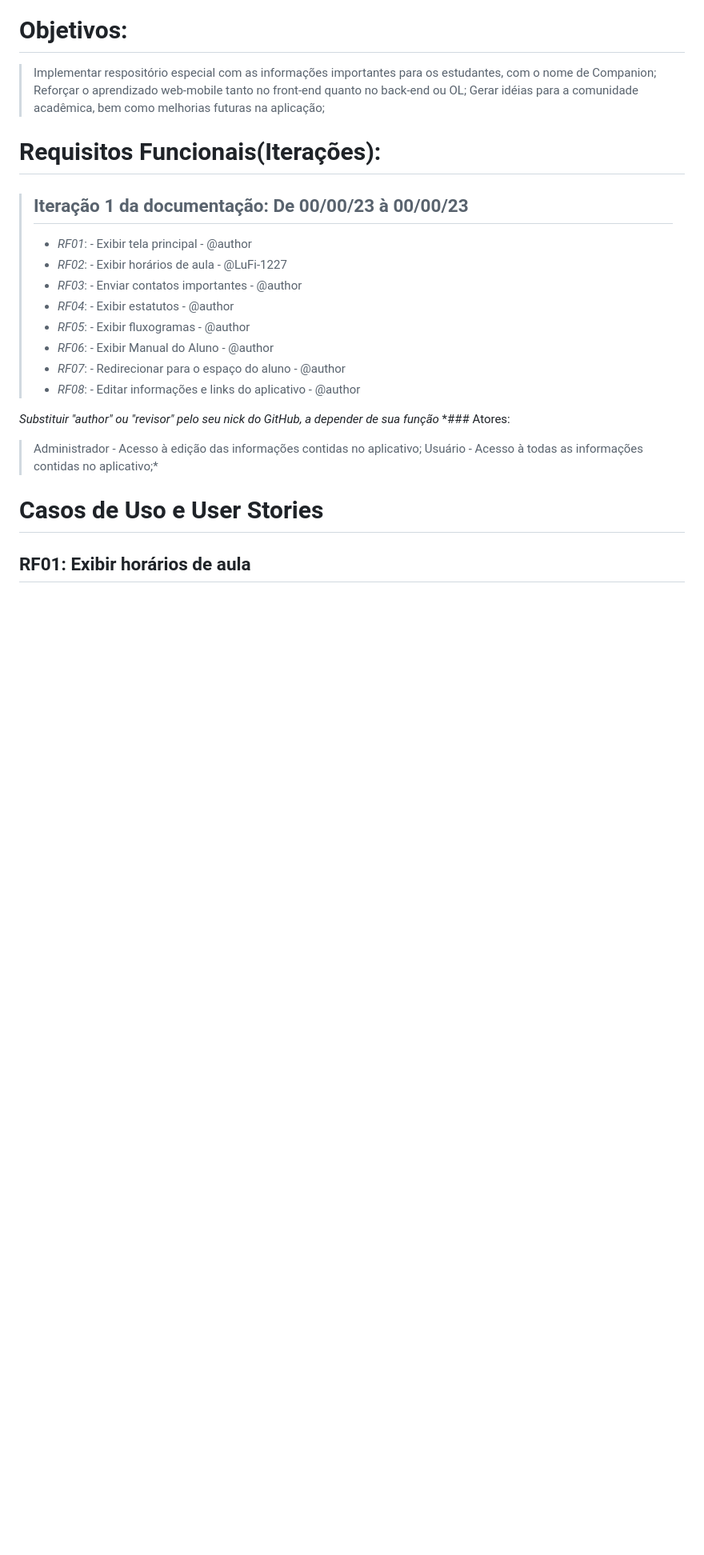
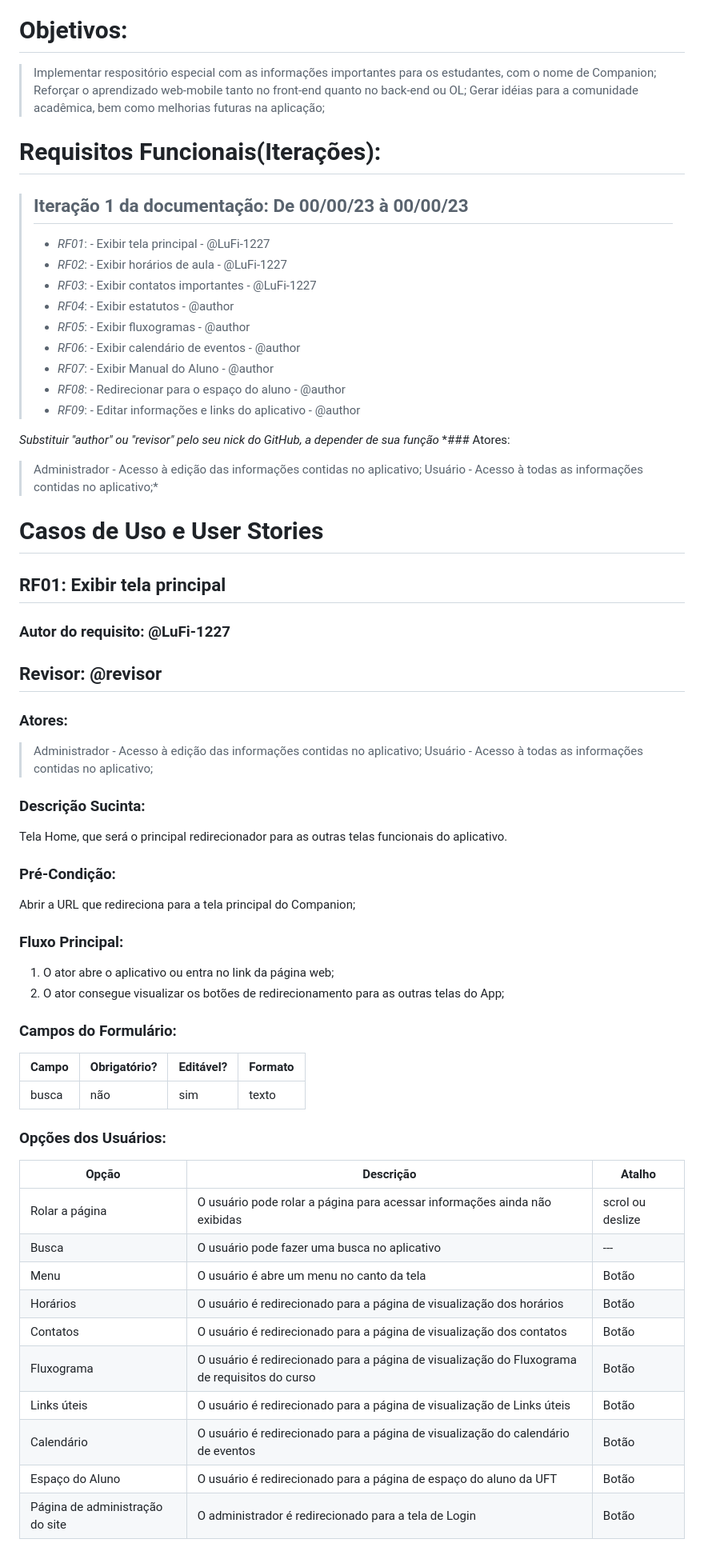
Before and after one commit to sophiaprado1/dwm-2023-2-companion, a Markdown page: github/README.md, the part around the change printed below. Shown: that part at 80% size. Drawn GitHub-style; blank space fills up the shorter version.

Commit message:
Adicionando Requisitos ao README.md

```diff
--- a/github/README.md
+++ b/github/README.md
@@ -23,14 +23,15 @@ Repositório do projeto Bender 2.0 (Companion), como parte da disciplina Desenvo
 # Requisitos Funcionais(Iterações):
 
 >## Iteração 1 da documentação: De 00/00/23 à 00/00/23
->- *RF01*: - Exibir tela principal - @author
+>- *RF01*: - Exibir tela principal - @LuFi-1227
 >- *RF02*: - Exibir horários de aula - @LuFi-1227
->- *RF03*: - Enviar contatos importantes - @author
+>- *RF03*: - Exibir contatos importantes - @LuFi-1227
 >- *RF04*: - Exibir estatutos - @author
 >- *RF05*: - Exibir fluxogramas - @author
->- *RF06*: - Exibir Manual do Aluno - @author
->- *RF07*: - Redirecionar para o espaço do aluno - @author
->- *RF08*: - Editar informações e links do aplicativo - @author
+>- *RF06*: - Exibir calendário de eventos - @author
+>- *RF07*: - Exibir Manual do Aluno - @author
+>- *RF08*: - Redirecionar para o espaço do aluno - @author
+>- *RF09*: - Editar informações e links do aplicativo - @author
 
 *Substituir "author" ou "revisor" pelo seu nick do GitHub, a depender de sua função*
 *### Atores:
@@ -40,4 +41,48 @@ Repositório do projeto Bender 2.0 (Companion), como parte da disciplina Desenvo
 
 # Casos de Uso e User Stories
 
-## RF01: Exibir horários de aula
+## RF01: Exibir tela principal
+
+### Autor do requisito: @LuFi-1227
+
+## Revisor: @revisor
+
+### Atores:
+
+> Administrador - Acesso à edição das informações contidas no aplicativo;
+> Usuário - Acesso à todas as informações contidas no aplicativo;
+
+### Descrição Sucinta:
+
+Tela Home, que será o principal redirecionador para as outras telas funcionais do aplicativo.
+
+### Pré-Condição:
+
+Abrir a URL que redireciona para a tela principal do Companion;
+
+### Fluxo Principal:
+
+1. O ator abre o aplicativo ou entra no link da página web;
+2. O ator consegue visualizar os botões de redirecionamento para as outras telas do App;
+
+### Campos do Formulário:
+
+| Campo | Obrigatório? | Editável? | Formato |
+| --- | --- | --- | --- |
+| busca | não | sim | texto |
+
+### Opções dos Usuários:
+
+| Opção | Descrição | Atalho |
+| --- | --- | --- |
+| Rolar a página | O usuário pode rolar a página para acessar informações ainda não exibidas | scrol ou deslize|
+| Busca | O usuário pode fazer uma busca no aplicativo | --- |
+| Menu | O usuário é abre um menu no canto da tela | Botão |
+| Horários | O usuário é redirecionado para a página de visualização dos horários | Botão |
+| Contatos | O usuário é redirecionado para a página de visualização dos contatos | Botão |
+| Fluxograma | O usuário é redirecionado para a página de visualização do Fluxograma de requisitos do curso | Botão |
+| Links úteis | O usuário é redirecionado para a página de visualização de Links úteis | Botão |
+| Calendário | O usuário é redirecionado para a página de visualização do calendário de eventos | Botão |
+| Espaço do Aluno | O usuário é redirecionado para a página de espaço do aluno da UFT | Botão |
+| Página de administração do site | O administrador é redirecionado para a tela de Login | Botão |
+
```
Also changed, not shown: other parts of github/README.md (+95 -24 lines).
